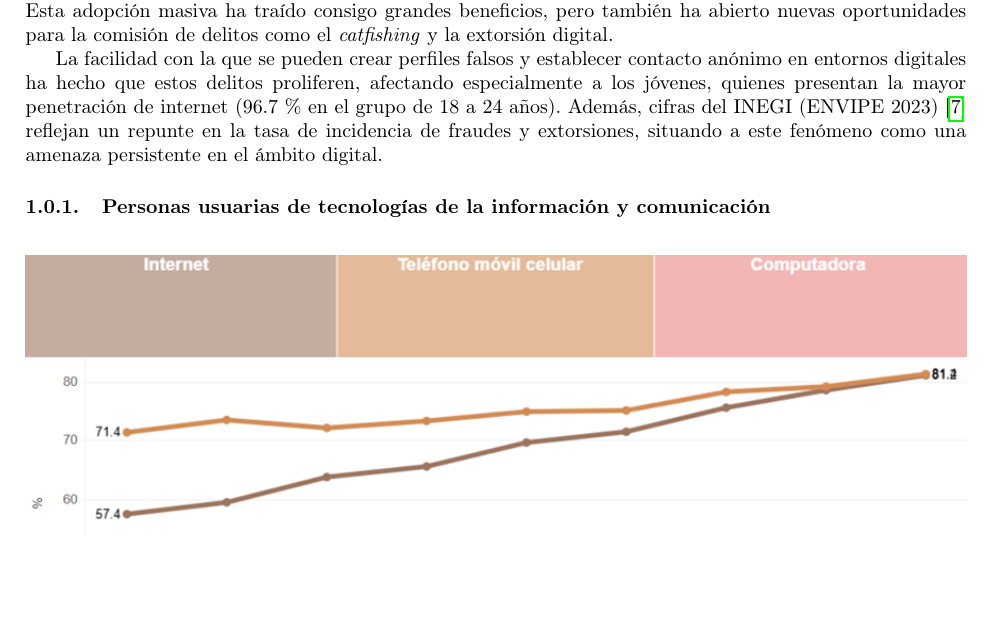
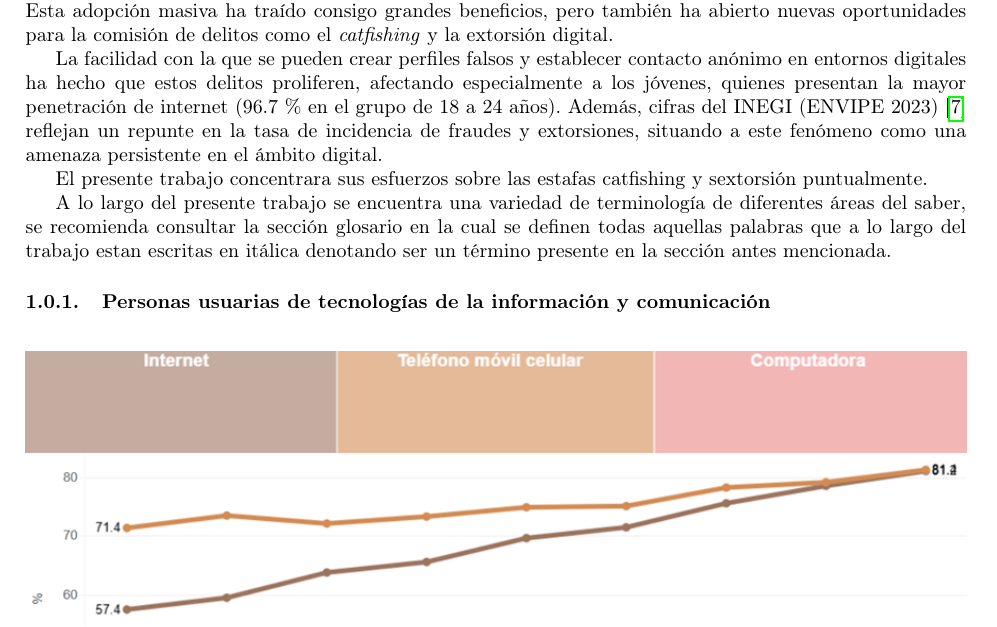
Before and after one commit to MisterPi14/Catfishing-Sextortion-PLN-Filter, a LaTeX document (Reporte Tecnico LaTeX/main.tex): part of page 3 of 23, cut so that both start at the same text, the shorter picture padded with empty space. Compiled offline with pdfLaTeX.

Commit message:
Version del 08-09-2025 se añadio texto en la introduccion principalmente

```diff
--- a/Reporte Tecnico LaTeX/main.tex
+++ b/Reporte Tecnico LaTeX/main.tex
@@ -109,15 +108,19 @@
 
 %Acceso a internet, uso de redes sociales, redes sociales laborales
 
-%Aquí se puede hablar conforme al por que es local el modelo considerando la cobertura que en ocasiones no es formidable y en la misma ciudad en edificios aveces se queda desconectado totalmente sin estar en zonas rurales
-
-%07-06-2025: en la introduccion mencionar la existencia del glosario de terminos y comentar que si en el documento una palabra esta en cursiva
-
 %07-06-2025: todas las palabras que son anglisismos sin una traduccion directa deben ponerse en el glosario
 
 El crecimiento exponencial en el uso de tecnologías móviles y plataformas de comunicación digital ha transformado la manera en que interactúan las personas. Según datos de la ENDUTIH 2023 \cite{UsoInternetPorEstado}, en México el 81.2\,\% de la población utiliza teléfono celular y el 96.1\,\% de los usuarios de internet en la Ciudad de México lo hace para comunicarse, principalmente a través de redes sociales y aplicaciones de mensajería. Esta adopción masiva ha traído consigo grandes beneficios, pero también ha abierto nuevas oportunidades para la comisión de delitos como el \textit{catfishing} y la extorsión digital.
 
 La facilidad con la que se pueden crear perfiles falsos y establecer contacto anónimo en entornos digitales ha hecho que estos delitos proliferen, afectando especialmente a los jóvenes, quienes presentan la mayor penetración de internet (96.7\,\% en el grupo de 18 a 24 años). Además, cifras del INEGI (ENVIPE 2023) \cite{ENVIPE2023} reflejan un repunte en la tasa de incidencia de fraudes y extorsiones, situando a este fenómeno como una amenaza persistente en el ámbito digital.
+
+El presente trabajo concentrara sus esfuerzos sobre las estafas catfishing y sextorsión puntualmente.
+
+%2025-09-08 investigar si para esta parte Kaspersky o Norton tienen datos puntuales, un artículo habla sobre catfishing https://us.norton.com/blog/online-scams/what-is-catfishing?om_ext_cid=ext_social-_-Twitter-_-Educate-_-Video-_-Internet%20Security%20Center-_-kglobal
+
+% COVID en pandemia: https://www.nbcnews.com/tech/tech-news/catfishing-during-coronavirus-how-old-internet-scam-still-tricks-people-n1197736
+
+A lo largo del presente trabajo se encuentra una variedad de terminología de diferentes áreas del saber, se recomienda  consultar la sección glosario en la cual se definen todas aquellas palabras que a lo largo del trabajo estan escritas en itálica denotando ser un término presente en la sección antes mencionada.
 
 \subsubsection{Personas usuarias de tecnologías de la información y comunicación}
 
```
Also changed, not shown: Reporte Tecnico LaTeX/main.tex (50 more changed lines).
